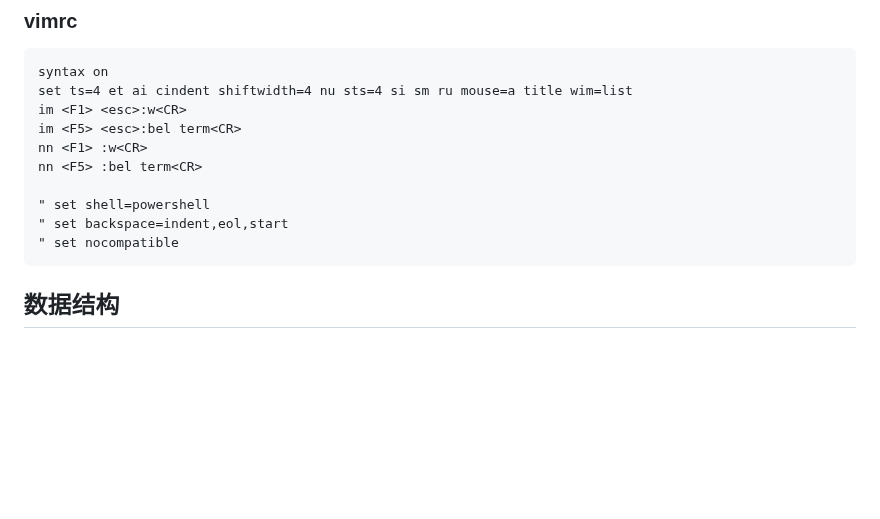
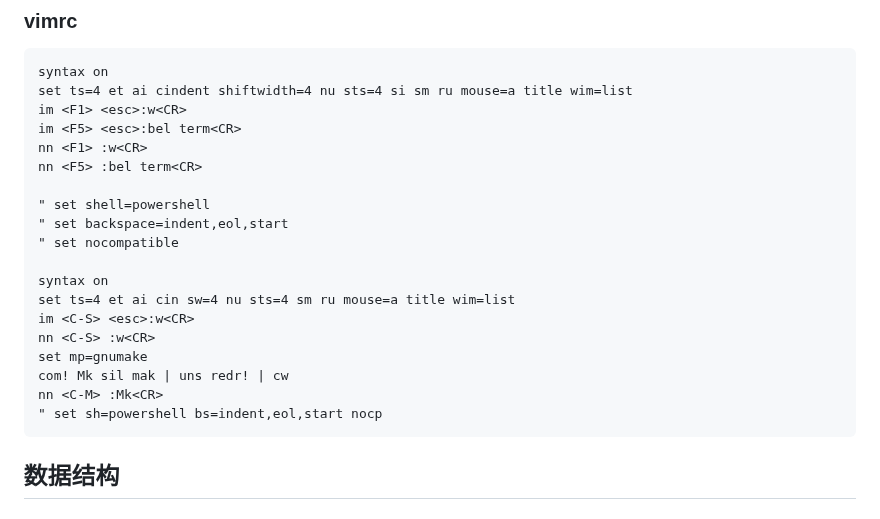
Before and after one commit to Panda-Ghost/template, a Markdown page: template.md, the part around the change. Drawn GitHub-style; blank space fills up the shorter version.

Commit message:
vault backup: 2025-03-23 22:32:16

````diff
--- a/template.md
+++ b/template.md
@@ -51,6 +51,15 @@ nn <F5> :bel term<CR>
 " set shell=powershell
 " set backspace=indent,eol,start
 " set nocompatible
+
+syntax on
+set ts=4 et ai cin sw=4 nu sts=4 sm ru mouse=a title wim=list
+im <C-S> <esc>:w<CR>
+nn <C-S> :w<CR>
+set mp=gnumake
+com! Mk sil mak | uns redr! | cw
+nn <C-M> :Mk<CR>
+" set sh=powershell bs=indent,eol,start nocp
 ```
 
 ## 数据结构
````
